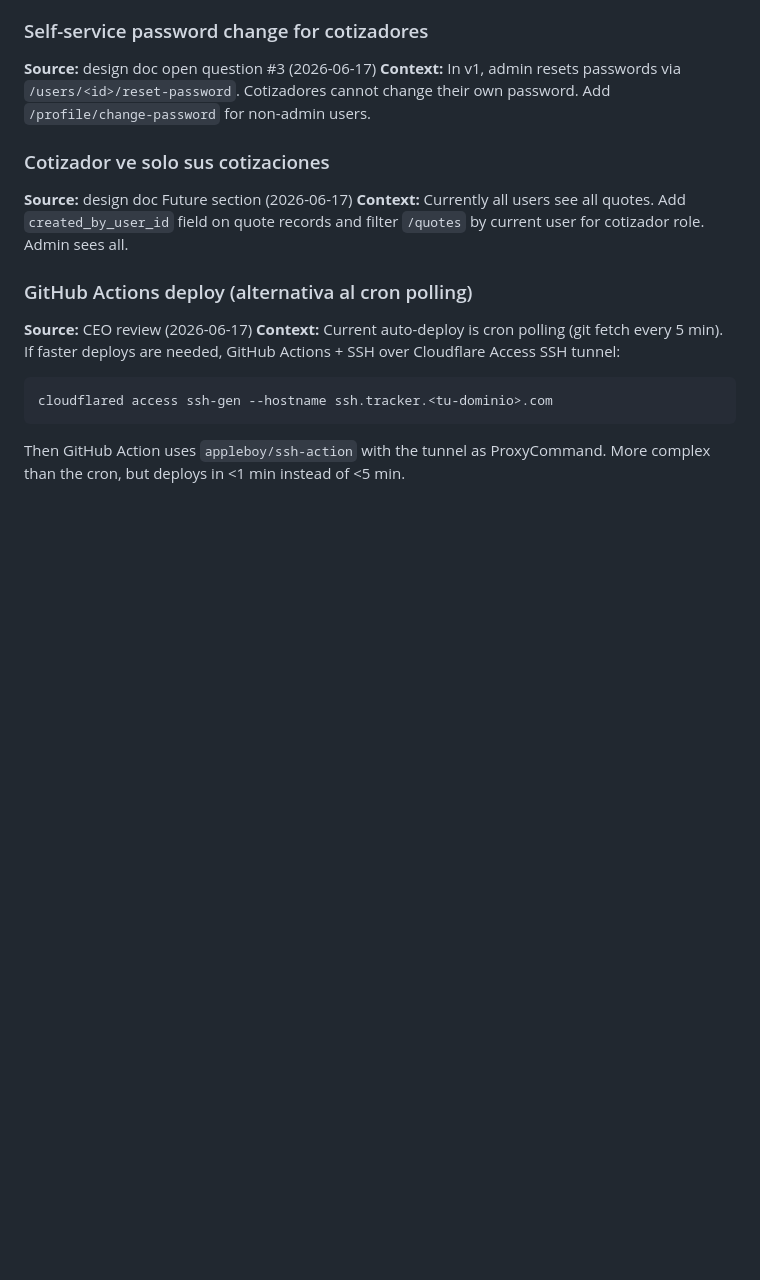
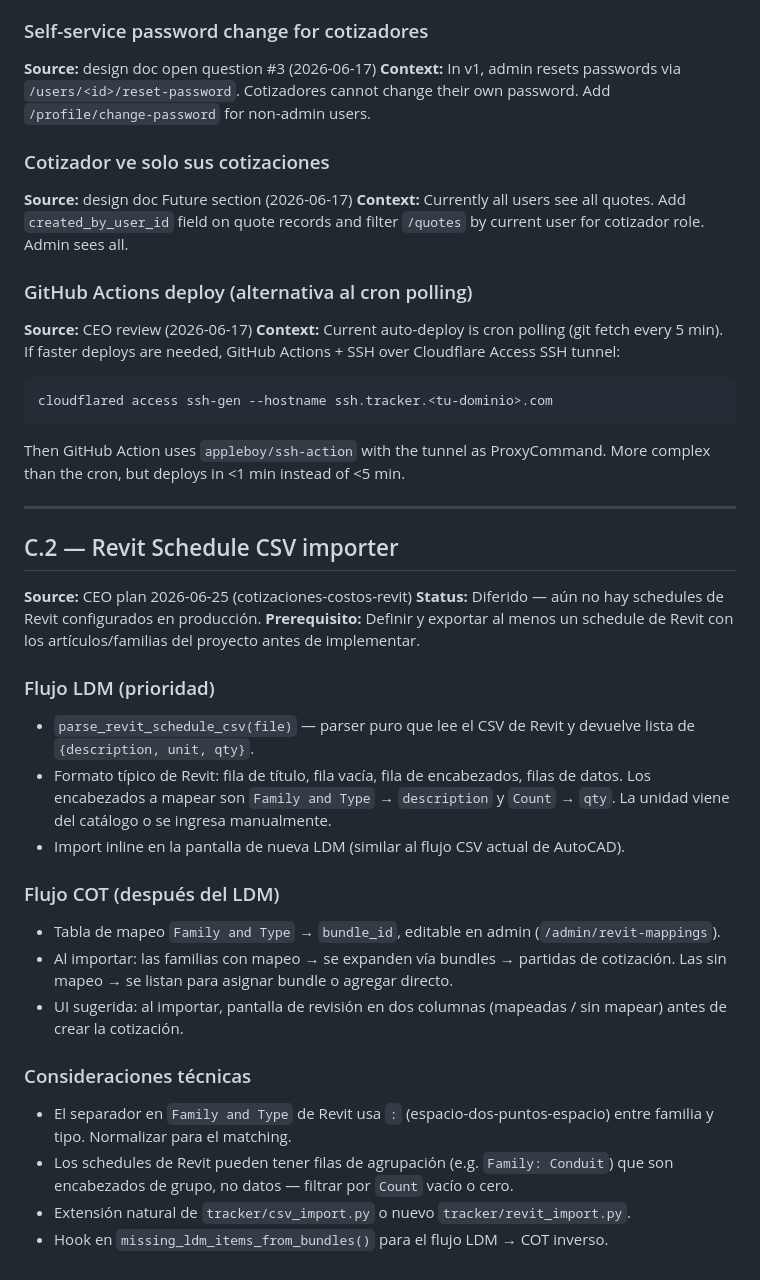
Before and after one commit to Daftrick/ProjectTracker, a Markdown page: TODOS.md, the part around the change. Drawn GitHub-style; blank space fills up the shorter version.

Commit message:
Defer C.2 Revit importer to TODOS.md pending real schedule exports
Co-Authored-By: Claude Sonnet 4.6 <noreply@anthropic.com>

````diff
--- a/TODOS.md
+++ b/TODOS.md
@@ -85,3 +85,27 @@ Requires `ntfy.sh` free account (or email alternative). Sends push notification
 cloudflared access ssh-gen --hostname ssh.tracker.<tu-dominio>.com
 ```
 Then GitHub Action uses `appleboy/ssh-action` with the tunnel as ProxyCommand. More complex than the cron, but deploys in <1 min instead of <5 min.
+
+---
+
+## C.2 — Revit Schedule CSV importer
+
+**Source:** CEO plan 2026-06-25 (cotizaciones-costos-revit)
+**Status:** Diferido — aún no hay schedules de Revit configurados en producción.
+**Prerequisito:** Definir y exportar al menos un schedule de Revit con los artículos/familias del proyecto antes de implementar.
+
+### Flujo LDM (prioridad)
+- `parse_revit_schedule_csv(file)` — parser puro que lee el CSV de Revit y devuelve lista de `{description, unit, qty}`.
+- Formato típico de Revit: fila de título, fila vacía, fila de encabezados, filas de datos. Los encabezados a mapear son `Family and Type` → `description` y `Count` → `qty`. La unidad viene del catálogo o se ingresa manualmente.
+- Import inline en la pantalla de nueva LDM (similar al flujo CSV actual de AutoCAD).
+
+### Flujo COT (después del LDM)
+- Tabla de mapeo `Family and Type` → `bundle_id`, editable en admin (`/admin/revit-mappings`).
+- Al importar: las familias con mapeo → se expanden vía bundles → partidas de cotización. Las sin mapeo → se listan para asignar bundle o agregar directo.
+- UI sugerida: al importar, pantalla de revisión en dos columnas (mapeadas / sin mapear) antes de crear la cotización.
+
+### Consideraciones técnicas
+- El separador en `Family and Type` de Revit usa ` : ` (espacio-dos-puntos-espacio) entre familia y tipo. Normalizar para el matching.
+- Los schedules de Revit pueden tener filas de agrupación (e.g. `Family: Conduit`) que son encabezados de grupo, no datos — filtrar por `Count` vacío o cero.
+- Extensión natural de `tracker/csv_import.py` o nuevo `tracker/revit_import.py`.
+- Hook en `missing_ldm_items_from_bundles()` para el flujo LDM → COT inverso.
````
